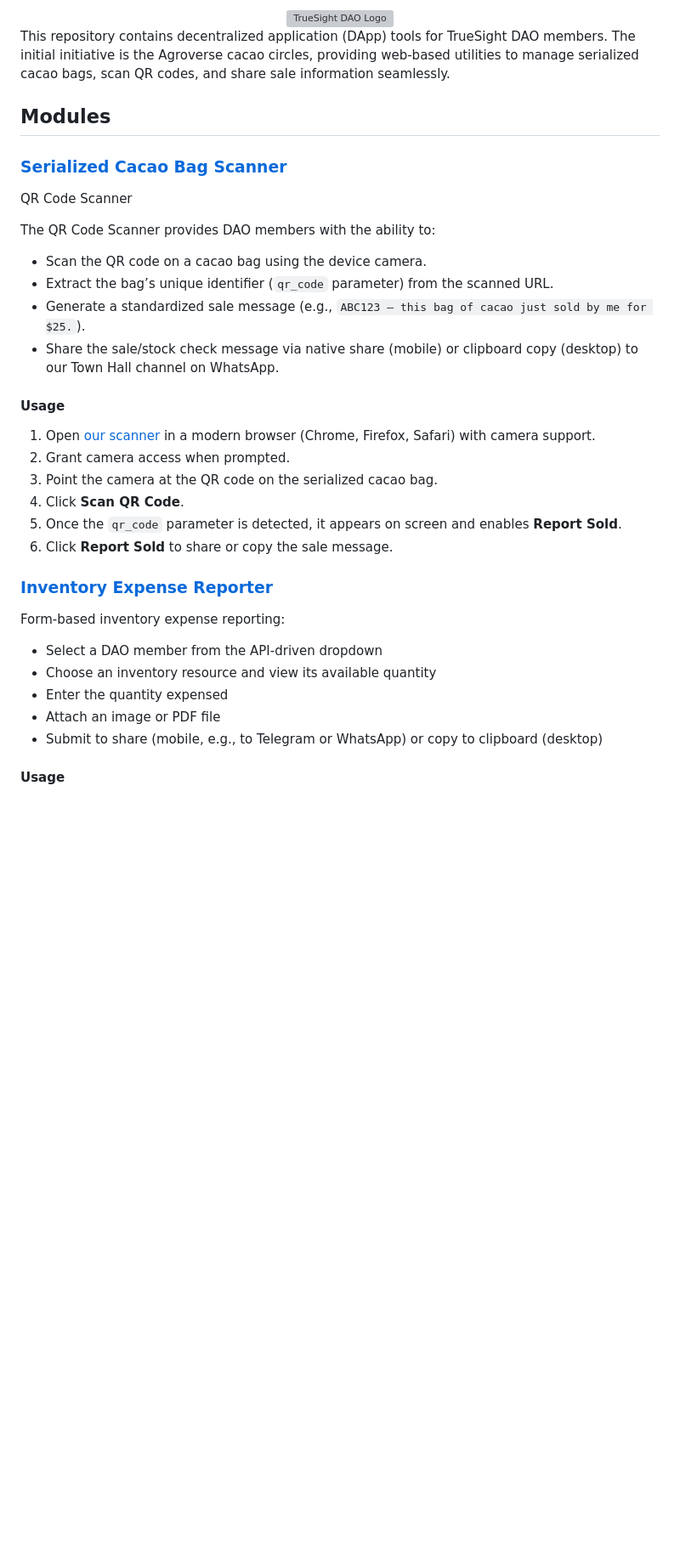
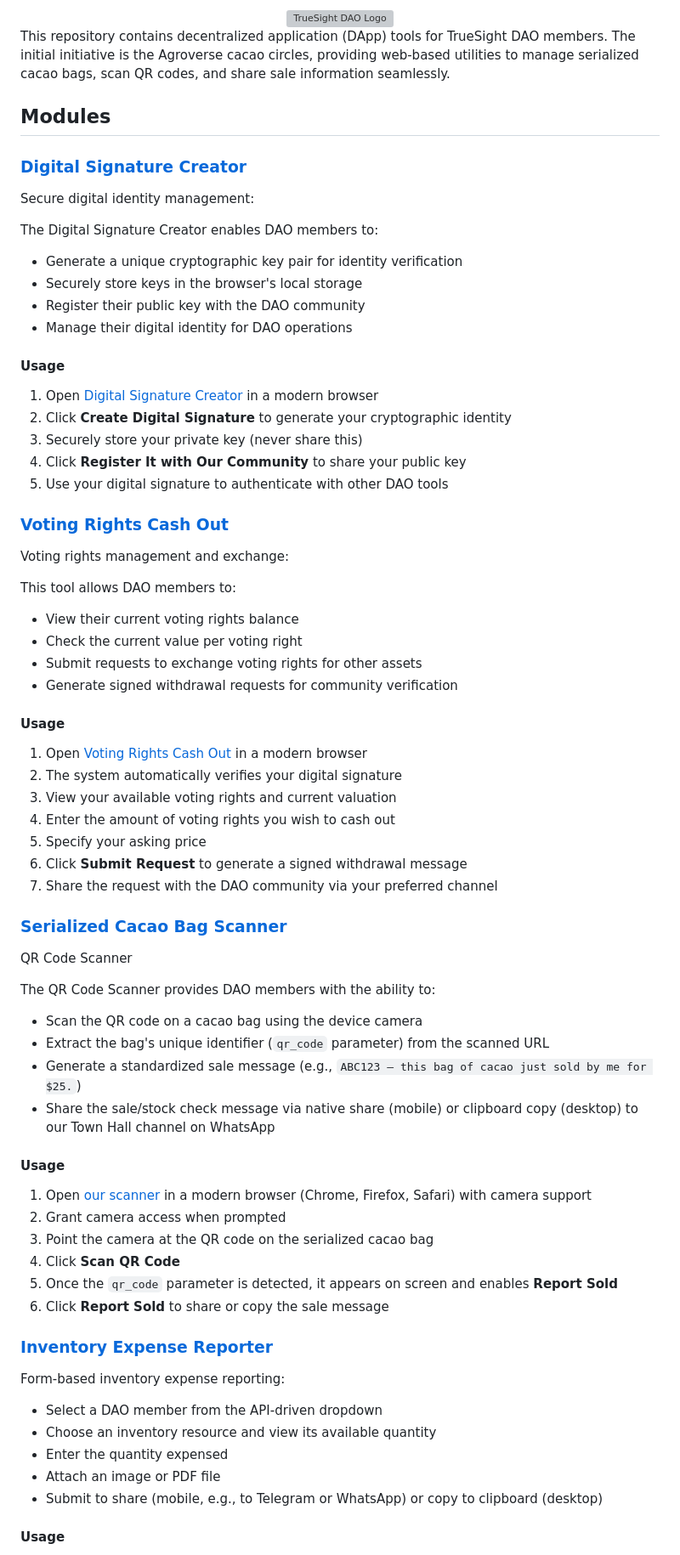
Before and after one commit to TrueSightDAO/dapp, a Markdown page: README.md, the part around the change printed below. Shown: that part at 85% size. Drawn GitHub-style; blank space fills up the shorter version; grey boxes are pictures that could not be loaded.

```diff
--- a/README.md
+++ b/README.md
@@ -8,32 +8,63 @@ This repository contains decentralized application (DApp) tools for TrueSight DA
 
 ## Modules
 
+### [Digital Signature Creator](./create_signature.html)
+Secure digital identity management:
+
+The Digital Signature Creator enables DAO members to:
+- Generate a unique cryptographic key pair for identity verification
+- Securely store keys in the browser's local storage
+- Register their public key with the DAO community
+- Manage their digital identity for DAO operations
+
+#### Usage
+1. Open [Digital Signature Creator](./create_signature.html) in a modern browser
+2. Click **Create Digital Signature** to generate your cryptographic identity
+3. Securely store your private key (never share this)
+4. Click **Register It with Our Community** to share your public key
+5. Use your digital signature to authenticate with other DAO tools
+
+### [Voting Rights Cash Out](./withdraw_voting_rights.html)
+Voting rights management and exchange:
+
+This tool allows DAO members to:
+- View their current voting rights balance
+- Check the current value per voting right
+- Submit requests to exchange voting rights for other assets
+- Generate signed withdrawal requests for community verification
+
+#### Usage
+1. Open [Voting Rights Cash Out](./withdraw_voting_rights.html) in a modern browser
+2. The system automatically verifies your digital signature
+3. View your available voting rights and current valuation
+4. Enter the amount of voting rights you wish to cash out
+5. Specify your asking price
+6. Click **Submit Request** to generate a signed withdrawal message
+7. Share the request with the DAO community via your preferred channel
+
 ### [Serialized Cacao Bag Scanner](./scanner.html)
 QR Code Scanner
 
 The QR Code Scanner provides DAO members with the ability to:
-
-- Scan the QR code on a cacao bag using the device camera.
-- Extract the bag’s unique identifier (`qr_code` parameter) from the scanned URL.
-- Generate a standardized sale message (e.g., `ABC123 – this bag of cacao just sold by me for $25.`).
-- Share the sale/stock check message via native share (mobile) or clipboard copy (desktop) to our Town Hall channel on WhatsApp.
+- Scan the QR code on a cacao bag using the device camera
+- Extract the bag's unique identifier (`qr_code` parameter) from the scanned URL
+- Generate a standardized sale message (e.g., `ABC123 – this bag of cacao just sold by me for $25.`)
+- Share the sale/stock check message via native share (mobile) or clipboard copy (desktop) to our Town Hall channel on WhatsApp
 
 #### Usage
-
-1. Open [our scanner](./scanner.html) in a modern browser (Chrome, Firefox, Safari) with camera support.
-2. Grant camera access when prompted.
-3. Point the camera at the QR code on the serialized cacao bag.
-4. Click **Scan QR Code**.
-5. Once the `qr_code` parameter is detected, it appears on screen and enables **Report Sold**.
-6. Click **Report Sold** to share or copy the sale message.
-
+1. Open [our scanner](./scanner.html) in a modern browser (Chrome, Firefox, Safari) with camera support
+2. Grant camera access when prompted
+3. Point the camera at the QR code on the serialized cacao bag
+4. Click **Scan QR Code**
+5. Once the `qr_code` parameter is detected, it appears on screen and enables **Report Sold**
+6. Click **Report Sold** to share or copy the sale message
 
 ### [Inventory Expense Reporter](./report_dao_expenses.html)
 Form-based inventory expense reporting:
-  - Select a DAO member from the API-driven dropdown
-  - Choose an inventory resource and view its available quantity
-  - Enter the quantity expensed
-  - Attach an image or PDF file
-  - Submit to share (mobile, e.g., to Telegram or WhatsApp) or copy to clipboard (desktop)
+- Select a DAO member from the API-driven dropdown
+- Choose an inventory resource and view its available quantity
+- Enter the quantity expensed
+- Attach an image or PDF file
+- Submit to share (mobile, e.g., to Telegram or WhatsApp) or copy to clipboard (desktop)
 
 #### Usage
```
Also changed, not shown: other parts of README.md (+20 -20 lines).
